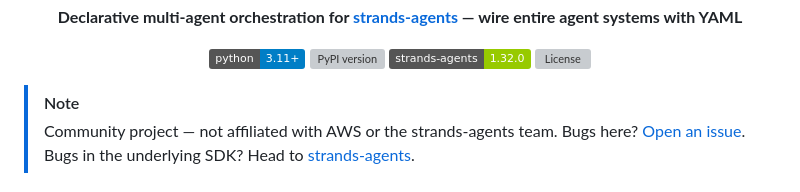
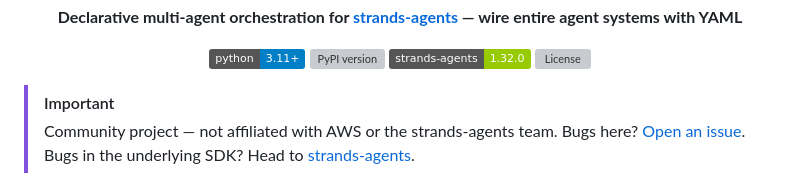
Before and after one commit to strands-compose/sdk-python, a Markdown page: README.md, the part around the change. Rendered like a GitHub page; badges without logos; grey boxes are pictures that could not be loaded.

Commit message:
docs: changed community note tag to IMPORTANT

```diff
--- a/README.md
+++ b/README.md
@@ -13,7 +13,7 @@
   </p>
 </div>
 
-> [!NOTE]
+> [!IMPORTANT]
 > Community project — not affiliated with AWS or the strands-agents team. Bugs here? [Open an issue](https://github.com/galuszkm/strands-compose/issues). Bugs in the underlying SDK? Head to [strands-agents](https://github.com/strands-agents/sdk-python).
 
 ## What is this?
```
